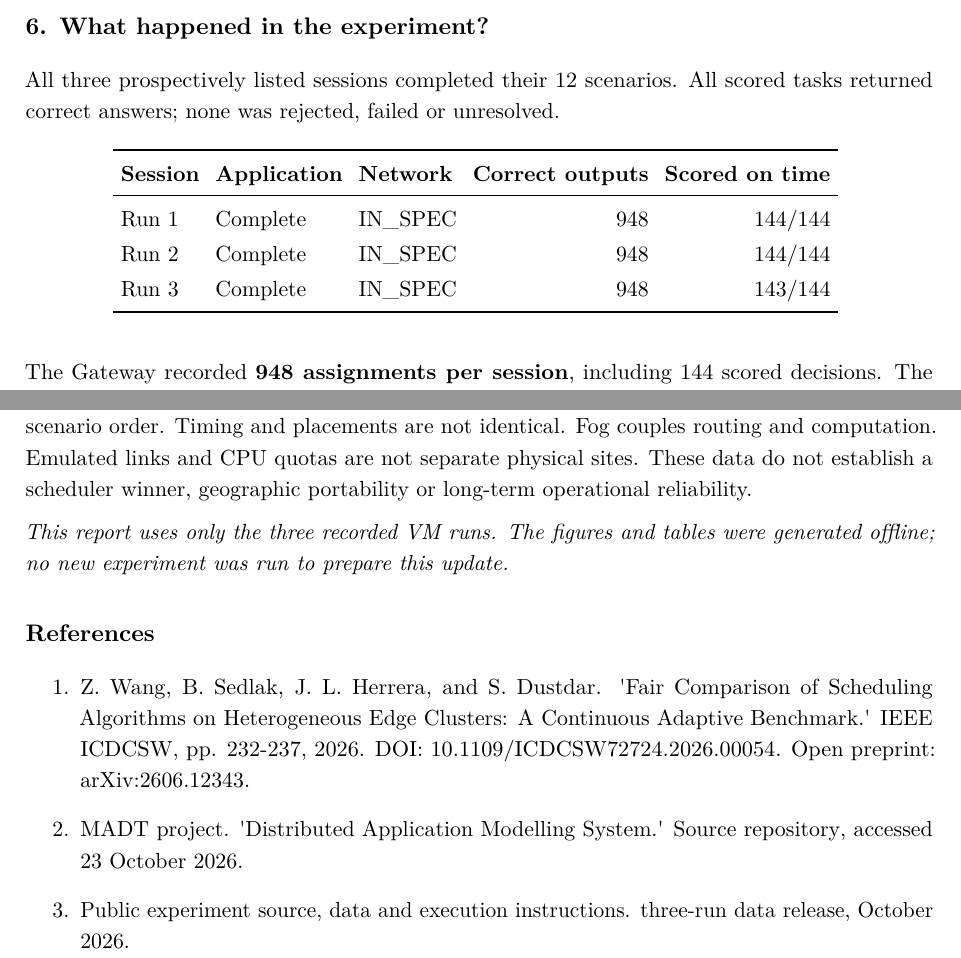
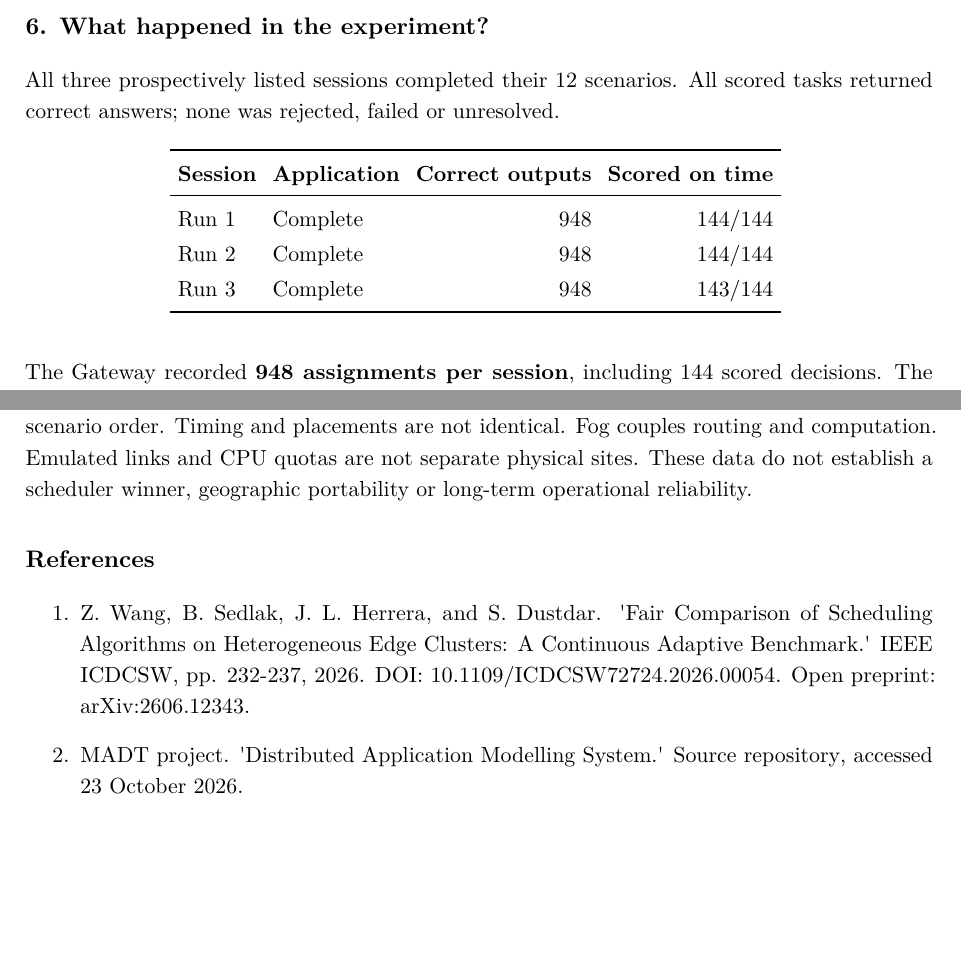
Before and after one commit to HronoSF/mozhaiskii-edge-fog-cloud-research, a LaTeX document (report/scheduling-report.tex, which reads report/tables/sessions.tex): two parts of pages 8 and 11 of 11, joined at a grey line, cut so that both start at the same text, the shorter picture padded with empty space. Compiled offline with LuaLaTeX.

Commit message:
report: remove internal network status and requested closing material

```diff
--- a/report/scheduling-report.tex
+++ b/report/scheduling-report.tex
@@ -357,10 +357,6 @@ and CPU quotas are not separate physical sites. These data do not
 establish a scheduler winner, geographic portability or long-term
 operational reliability.
 
-\emph{This report uses only the three recorded VM runs. The figures and
-tables were generated offline; no new experiment was run to prepare this
-update.}
-
 \subsection{References}\label{references}
 
 \begin{enumerate}
@@ -379,10 +375,6 @@ update.}
   System.\textquotesingle{}
   \href{https://github.com/dltcspbu/madt}{Source repository}, accessed
   23 October 2026.
-\item
-  \href{https://github.com/HronoSF/mozhaiskii-edge-fog-cloud-research}{Public
-  experiment source, data and execution instructions}. three-run data
-  release, October 2026.
 \end{enumerate}
 
 \end{document}
--- a/report/tables/sessions.tex
+++ b/report/tables/sessions.tex
@@ -1,13 +1,13 @@
 \begin{table}[H]
 \centering
 \label{table:sessions:start}
-\begin{tabular}{lllrr}
+\begin{tabular}{llrr}
 \toprule
-\textbf{Session} & \textbf{Application} & \textbf{Network} & \textbf{Correct outputs} & \textbf{Scored on time} \\
+\textbf{Session} & \textbf{Application} & \textbf{Correct outputs} & \textbf{Scored on time} \\
 \midrule
-Run 1 & Complete & IN\_SPEC & 948 & 144/144 \\
-Run 2 & Complete & IN\_SPEC & 948 & 144/144 \\
-Run 3 & Complete & IN\_SPEC & 948 & 143/144 \\
+Run 1 & Complete & 948 & 144/144 \\
+Run 2 & Complete & 948 & 144/144 \\
+Run 3 & Complete & 948 & 143/144 \\
 \bottomrule
 \end{tabular}
 \label{table:sessions:end}
```
Also changed, not shown: report/scheduling-report.md (+0 -2 lines), README.md, report/UPV-EHU_Scheduling_Report_A01-A03.pdf, 2 other files.
